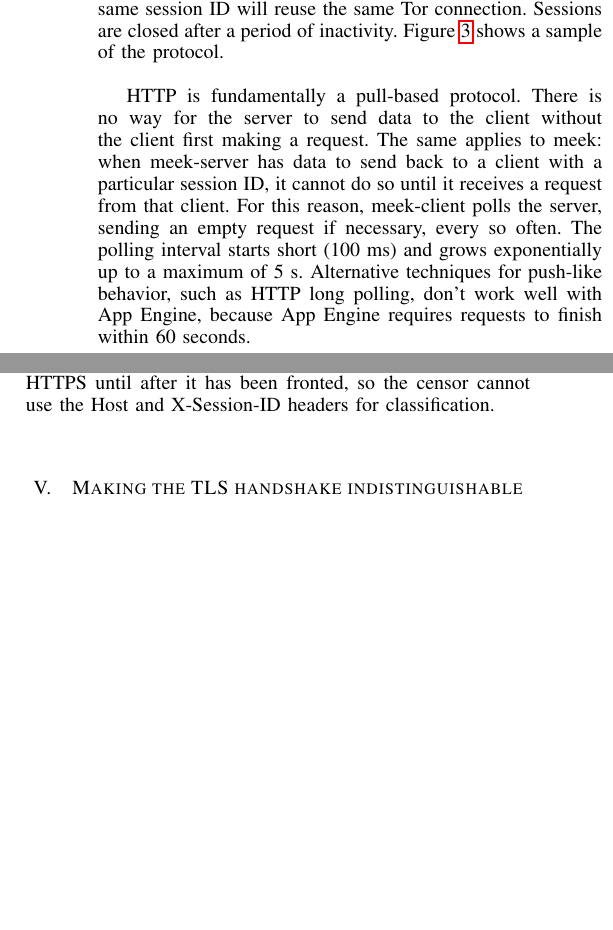
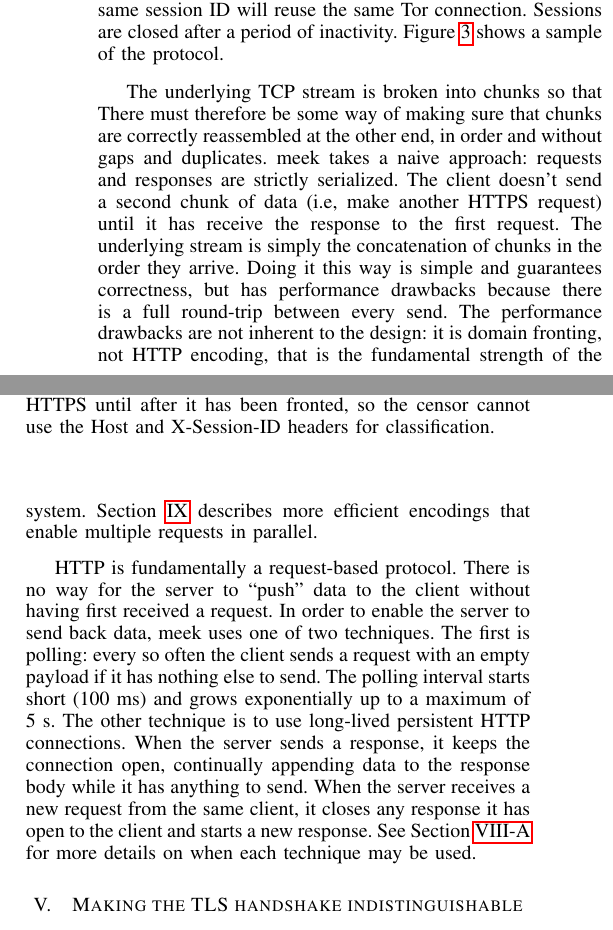
Before and after one commit to oxtoacart/cs261n, a LaTeX paper (docs/meek.tex): two parts of the columns of page 5 of 11, joined at a grey line, cut so that both start at the same text, the shorter picture padded with empty space. Compiled offline with pdfLaTeX.

Commit message:
More revisions to architecture.

```diff
--- a/docs/meek.tex
+++ b/docs/meek.tex
@@ -696,25 +696,43 @@ Host and X-Session-ID headers for classification.
 \label{fig:protocol}
 \end{figure}
 
-% out of order, blah blah.
-% "concatenates successive bodies"
-% handle it by strict serialization, has performance issues, see ...
+The underlying TCP stream is broken into chunks so that
+There must therefore be some way of making sure that chunks
+are correctly reassembled at the other end,
+in order and without gaps and duplicates.
+meek takes a naive approach: requests and responses are strictly serialized.
+The client doesn't send a second chunk of data
+(i.e, make another HTTPS request) until it has
+receive the response to the first request.
+The underlying stream is simply the concatenation
+of chunks in the order they arrive.
+Doing it this way is simple and guarantees correctness,
+but has performance drawbacks because there is a full round-trip
+between every send.
+The performance drawbacks are not inherent to the design:
+it is domain fronting, not HTTP encoding, that is the fundamental strength of the system.
+Section~\ref{sec:futurework} describes more efficient encodings
+that enable multiple requests in parallel.
 
-HTTP is fundamentally a pull-based protocol.
-There is no way for the server to send data to the client without
-the client first making a request.
-The same applies to meek: when \meekserver\ has data to send back to
-a client with a particular session ID, it cannot do so until it
-receives a request from that client.
-For this reason, \meekclient\ polls the server,
-sending an empty request if necessary, every so often.
+HTTP is fundamentally a request-based protocol.
+There is no way for the server to ``push'' data to the client without
+having first received a request.
+In order to enable the server to send back data,
+meek uses one of two techniques.
+The first is polling:
+every so often the client sends a request with an empty payload
+if it has nothing else to send.
 The polling interval starts short (100~ms) and grows exponentially
 up to a maximum of 5~s.
-Alternative techniques for push-like behavior,
-such as HTTP long polling,
-don't work well with App Engine,
-because App Engine requires requests to finish within 60 seconds.
-% Psiphon did it.
+% Implemented in Psiphon's version.
+The other technique is to use
+long-lived persistent HTTP connections.
+When the server sends a response, it keeps the connection open,
+continually appending data to the response body while it has anything to send.
+When the server receives a new request from the same client,
+it closes any response it has open to the client and starts a new response.
+See Section~\ref{sec:otherdeployment} for more details
+on when each technique may be used.
 
 \section{Making the TLS handshake indistinguishable}
 \label{sec:browserextension}
```
Also changed, not shown: docs/meek.tex (5 more changed lines).
